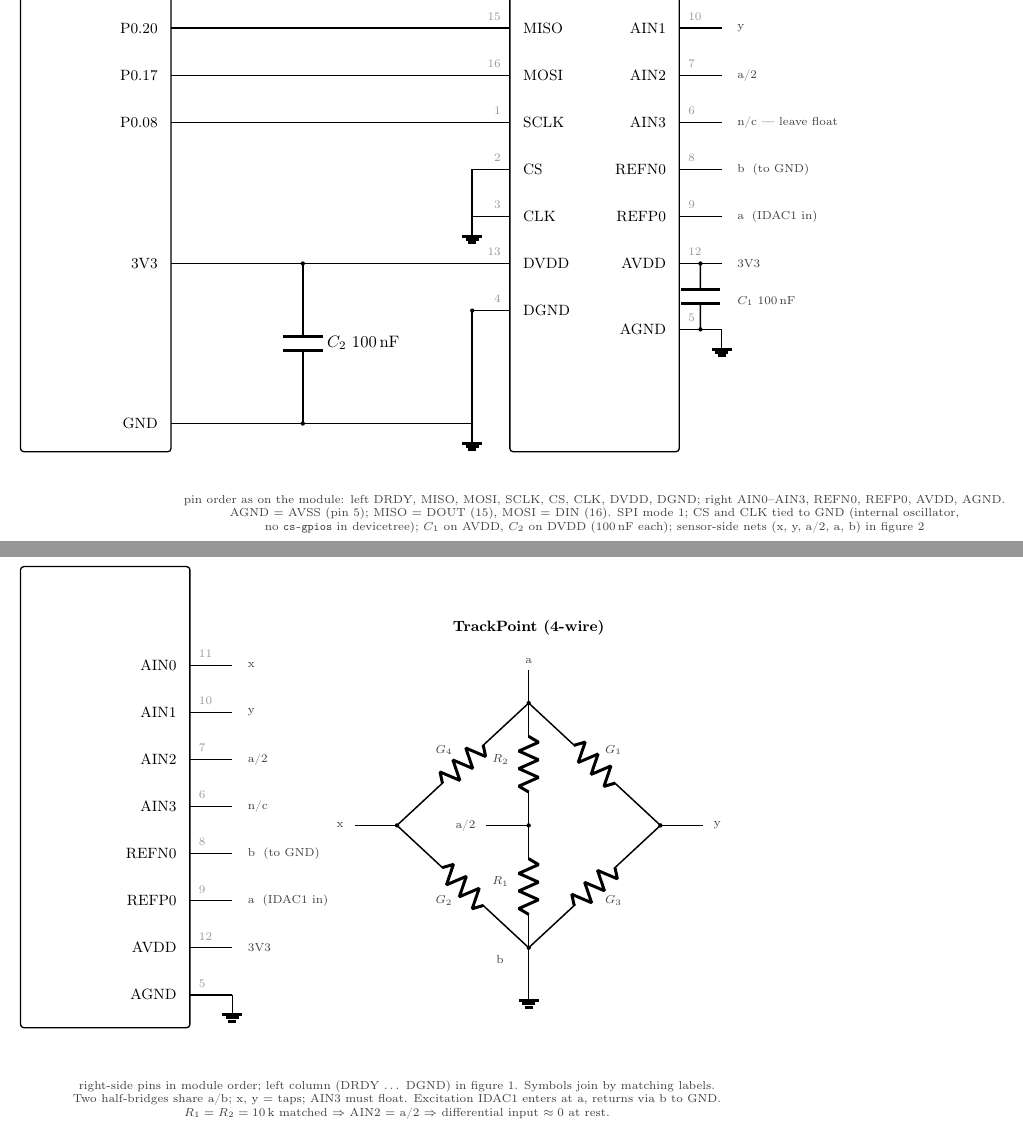
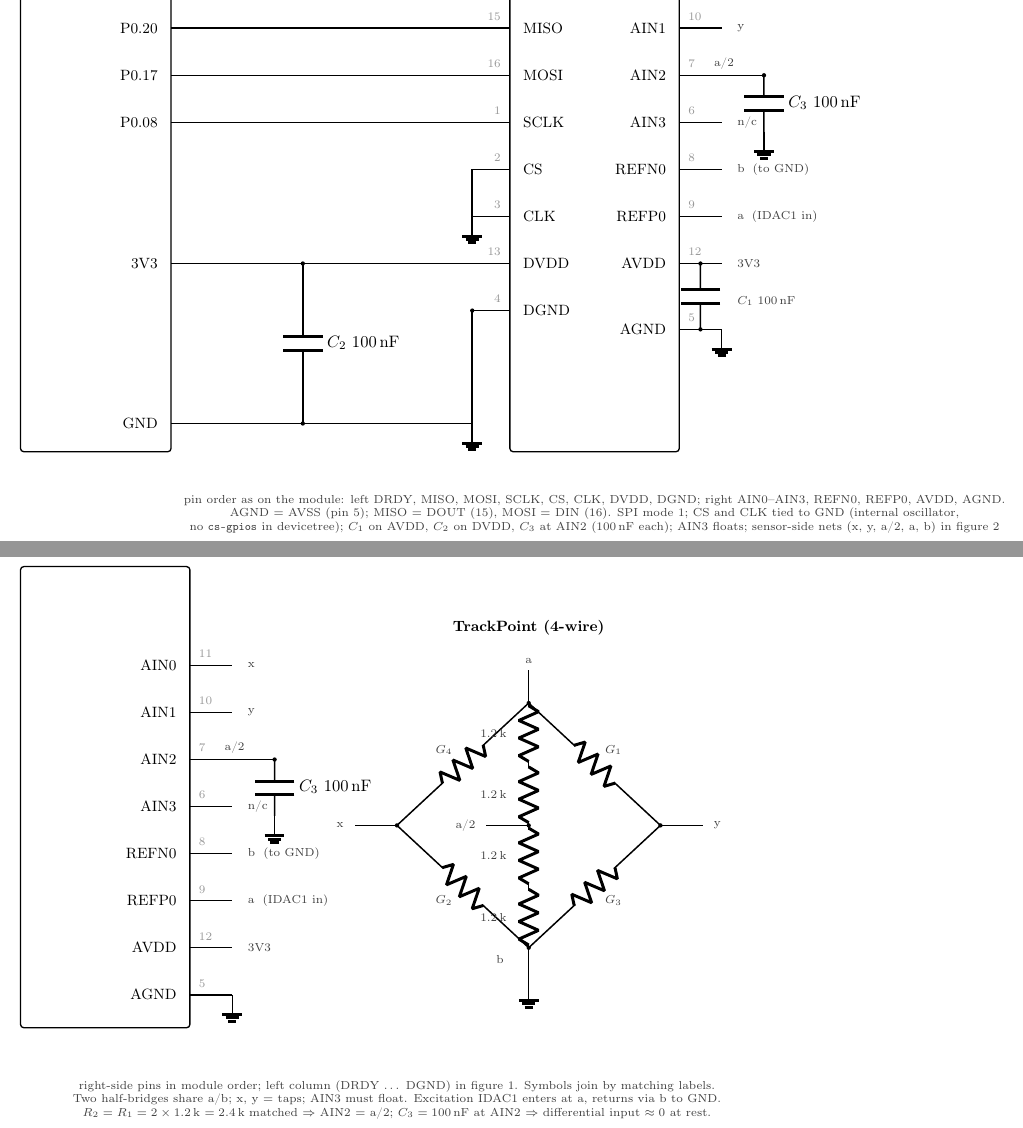
Before and after one commit to Magid-William/ADS1220, a LaTeX document (ads1220-tpoint/ads1220-tpoint.tex): two parts of pages 1 and 2 of 2, joined at a grey line, cut so that both start at the same text. Compiled offline with pdfLaTeX.

Commit message:
Divider = 2 x 1.2k per branch (2.4k) + C3 100nF at AIN2; README rationale, idac-ua 500uA

```diff
--- a/ads1220-tpoint/ads1220-tpoint.tex
+++ b/ads1220-tpoint/ads1220-tpoint.tex
@@ -61,12 +61,18 @@
   }
   \node[note,anchor=west] at (4.7,-0.9) {x};
   \node[note,anchor=west] at (4.7,-1.9) {y};
-  \node[note,anchor=west] at (4.7,-2.9) {a/2};
-  \node[note,anchor=west] at (4.7,-3.9) {n/c --- leave float};
+  \node[note,anchor=west] at (4.7,-3.9) {n/c};
   \node[note,anchor=west] at (4.7,-4.9) {b \;(to GND)};
   \node[note,anchor=west] at (4.7,-5.9) {a \;(IDAC1 in)};
   \node[note,anchor=west] at (4.7,-6.9) {3V3};
   \node[ground] at (4.5,-8.3) {};
+
+  % AIN2 stub + C3 to GND (as on the board)
+  \draw (4.5,-2.9) -- (5.4,-2.9);
+  \fill (5.4,-2.9) circle (1.3pt);
+  \node[note,above] at (4.55,-2.9) {a/2};
+  \draw (5.4,-2.9) to[C, l={$C_3$ 100\,nF}] (5.4,-4.1);
+  \node[ground] at (5.4,-4.1) {};
 
   % ---------------- SPI + 3V3 ----------------
   \draw (-7.2,-0.9) -- (0,-0.9);
@@ -96,8 +102,8 @@
      right AIN0--AIN3, REFN0, REFP0, AVDD, AGND.\\
      AGND $=$ AVSS (pin 5); MISO $=$ DOUT (15), MOSI $=$ DIN (16).
      SPI mode 1; CS and CLK tied to GND (internal oscillator,\\no \texttt{cs-gpios}
-     in devicetree); $C_1$ on AVDD, $C_2$ on DVDD (100\,nF each); sensor-side nets
-     (x, y, a/2, a, b) in figure 2};
+     in devicetree); $C_1$ on AVDD, $C_2$ on DVDD, $C_3$ at AIN2 (100\,nF each);
+     AIN3 floats; sensor-side nets (x, y, a/2, a, b) in figure 2};
 
 \end{circuitikz}
 
@@ -115,12 +121,18 @@
   }
   \node[note,anchor=west] at (4.7,-1.2) {x};
   \node[note,anchor=west] at (4.7,-2.2) {y};
-  \node[note,anchor=west] at (4.7,-3.2) {a/2};
   \node[note,anchor=west] at (4.7,-4.2) {n/c};
   \node[note,anchor=west] at (4.7,-5.2) {b \;(to GND)};
   \node[note,anchor=west] at (4.7,-6.2) {a \;(IDAC1 in)};
   \node[note,anchor=west] at (4.7,-7.2) {3V3};
   \node[ground] at (4.5,-8.2) {};
+
+  % AIN2 stub + C3 to GND
+  \draw (4.5,-3.2) -- (5.4,-3.2);
+  \fill (5.4,-3.2) circle (1.3pt);
+  \node[note,above] at (4.55,-3.2) {a/2};
+  \draw (5.4,-3.2) to[C, l={$C_3$ 100\,nF}] (5.4,-4.4);
+  \node[ground] at (5.4,-4.4) {};
 
   % ---------------- TrackPoint: half-bridge rhombus ----------------
   \node[pname] at (10.8,-0.4) {\textbf{TrackPoint (4-wire)}};
@@ -139,8 +151,9 @@
   \node[note,anchor=east] at (7.0,-4.6) {x};
   \draw (13.6,-4.6) -- (14.5,-4.6);
   \node[note,anchor=west] at (14.6,-4.6) {y};
-  % mid-bias divider across a-b
-  \draw (10.8,-2.0) to[R] (10.8,-4.6) to[R] (10.8,-7.2);
+  % mid-bias divider across a-b: 2 x 1.2k in series each side (= 2.4k)
+  \draw (10.8,-2.0) to[R] (10.8,-3.3) to[R] (10.8,-4.6)
+        to[R] (10.8,-5.9) to[R] (10.8,-7.2);
   \draw (10.8,-4.6) -- (9.9,-4.6);
   \node[note,anchor=east] at (9.8,-4.6) {a/2};
   % junctions
@@ -152,15 +165,17 @@
   \node[note] at (9.0,-6.2) {$G_2$};
   \node[note] at (12.6,-6.2) {$G_3$};
   \node[note] at (12.6,-3.0) {$G_1$};
-  \node[note] at (10.2,-3.2) {$R_2$};
-  \node[note] at (10.2,-5.8) {$R_1$};
+  \node[note] at (10.05,-2.65) {1.2\,k};
+  \node[note] at (10.05,-3.95) {1.2\,k};
+  \node[note] at (10.05,-5.25) {1.2\,k};
+  \node[note] at (10.05,-6.55) {1.2\,k};
 
   \node[note,anchor=north] at (8.0,-9.9)
     {right-side pins in module order; left column (DRDY \dots\ DGND) in figure 1.
      Symbols join by matching labels.\\Two half-bridges share a/b; x, y $=$ taps;
      AIN3 must float. Excitation IDAC1 enters at a, returns via b to GND.\\
-     $R_1=R_2=10$\,k matched $\Rightarrow$ AIN2 $=$ a/2 $\Rightarrow$ differential
-     input $\approx0$ at rest.};
+     $R_2=R_1=2\times1.2$\,k $=2.4$\,k matched $\Rightarrow$ AIN2 $=$ a/2;
+     $C_3=100$\,nF at AIN2 $\Rightarrow$ differential input $\approx0$ at rest.};
 
 \end{circuitikz}
 
```
Also changed, not shown: README.md, ads1220-tpoint/ads1220-tpoint-analog-frontend.png, ads1220-tpoint/ads1220-tpoint-analog-frontend.svg, ads1220-tpoint/ads1220-tpoint-digital-power.png, ads1220-tpoint/ads1220-tpoint-digital-power.svg, ads1220-tpoint/ads1220-tpoint.pdf.
